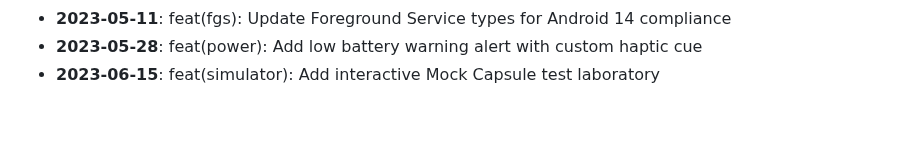
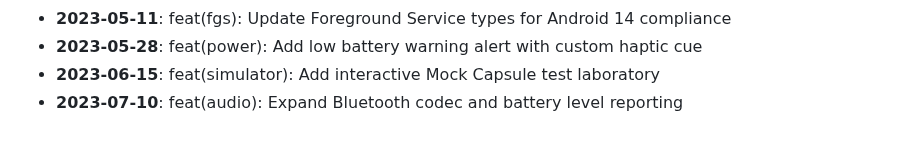
Before and after one commit to AyushHarinkhede/Capsular, a Markdown page: docs/HISTORY_ARCHIVE.md, the part around the change. Drawn GitHub-style.

Commit message:
feat(audio): Expand Bluetooth codec and battery level reporting
Co-authored-by: Ayush Harinkhede <ayush@capsular.dev>

```diff
--- a/docs/HISTORY_ARCHIVE.md
+++ b/docs/HISTORY_ARCHIVE.md
@@ -55,3 +55,4 @@
 - **2023-05-11**: feat(fgs): Update Foreground Service types for Android 14 compliance
 - **2023-05-28**: feat(power): Add low battery warning alert with custom haptic cue
 - **2023-06-15**: feat(simulator): Add interactive Mock Capsule test laboratory
+- **2023-07-10**: feat(audio): Expand Bluetooth codec and battery level reporting
```
